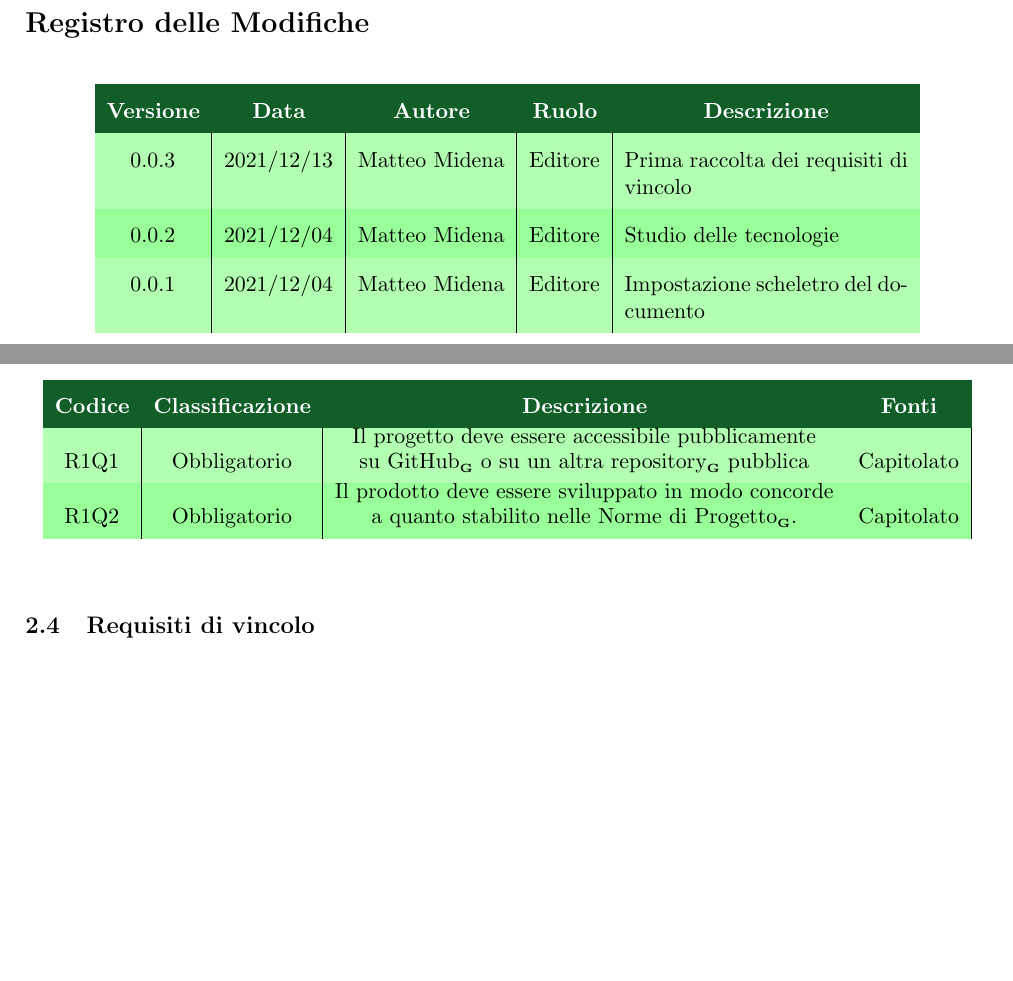
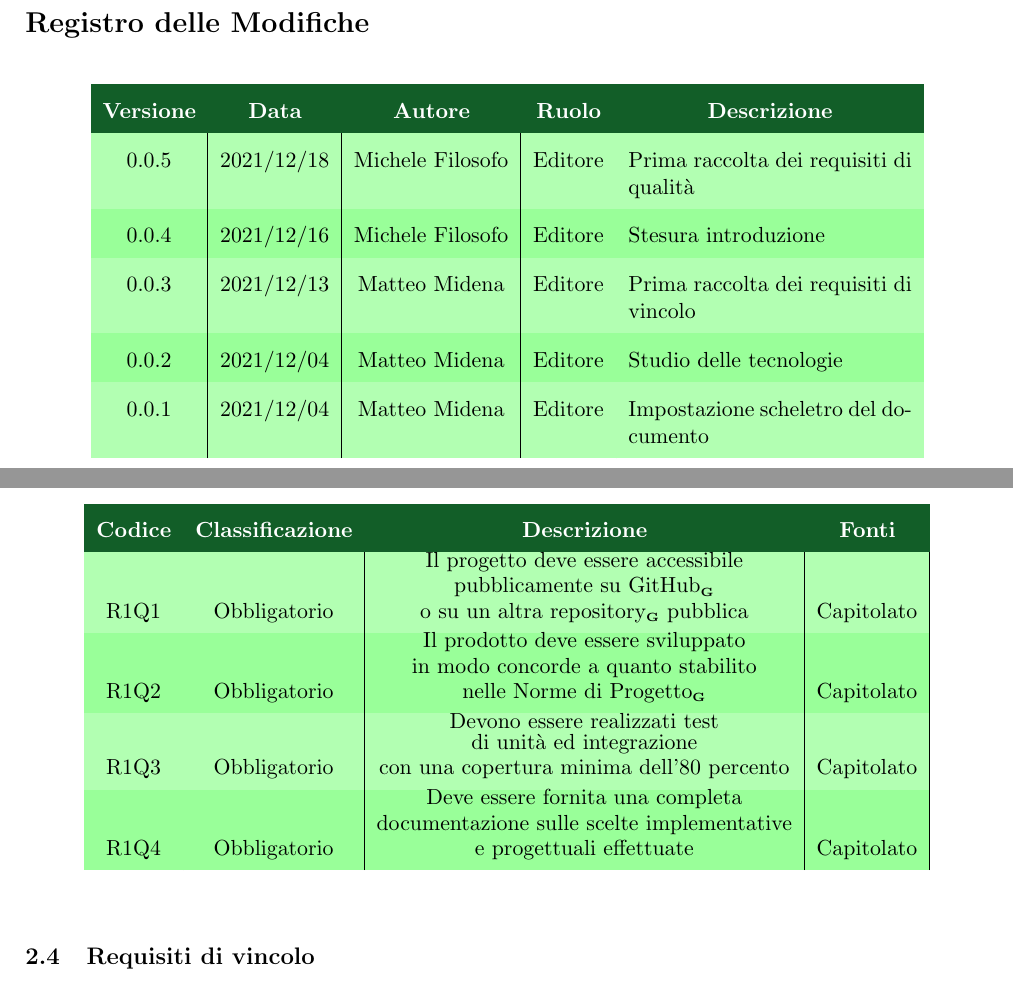
Before and after one commit to Yakuzaishi-SWE/docs, a LaTeX document (src/analisi_dei_requisiti/analisi_dei_requisiti.tex, which reads src/analisi_dei_requisiti/contenuto/changelog.tex, src/analisi_dei_requisiti/sezioni/requisiti.tex): two parts of pages 2 and 5 of 10, joined at a grey line, cut so that both start at the same text, the shorter picture padded with empty space. Compiled offline with pdfLaTeX.

Commit message:
more requisiti qualità

```diff
--- a/src/analisi_dei_requisiti/contenuto/changelog.tex
+++ b/src/analisi_dei_requisiti/contenuto/changelog.tex
@@ -12,6 +12,8 @@
 		\multicolumn{1}{c}{\color[HTML]{FFFFFF} \textbf{Ruolo}} &
 		\multicolumn{1}{c}{\color[HTML]{FFFFFF} \textbf{Descrizione}} \\
 		\endhead
+		0.0.5 & 2021/12/18 & Michele Filosofo & Editore & Prima raccolta dei requisiti di qualità \\
+		0.0.4 & 2021/12/16 & Michele Filosofo & Editore & Stesura introduzione \\
 		0.0.3 & 2021/12/13 & Matteo Midena & Editore & Prima raccolta dei requisiti di vincolo\\
 		0.0.2 & 2021/12/04 & Matteo Midena & Editore & Studio delle tecnologie\\
 		0.0.1 & 2021/12/04 & Matteo Midena & Editore & Impostazione scheletro del documento\\
--- a/src/analisi_dei_requisiti/sezioni/requisiti.tex
+++ b/src/analisi_dei_requisiti/sezioni/requisiti.tex
@@ -17,10 +17,12 @@ Il gruppo \groupName\ per classificare e assegnare i requisiti del capitolato ha
 		\multicolumn{1}{c}{\color[HTML]{FFFFFF} \textbf{Descrizione}} &
 		\multicolumn{1}{c}{\color[HTML]{FFFFFF} \textbf{Fonti}} \\
 		\endhead
-        R1Q1 & Obbligatorio & \shortstack{Il progetto deve essere accessibile pubblicamente \\
-        su GitHub\glo\ o su un altra repository\glo\ pubblica} & Capitolato \\
-        R1Q2 & Obbligatorio & \shortstack{Il prodotto deve essere sviluppato in modo concorde \\
-        a quanto stabilito nelle Norme di Progetto\glo.} & Capitolato \\
+        R1Q1 & Obbligatorio & \shortstack{Il progetto deve essere accessibile\\ pubblicamente
+        su GitHub\glo\ \\o su un altra repository\glo\ pubblica} & Capitolato \\
+        R1Q2 & Obbligatorio & \shortstack{Il prodotto deve essere sviluppato \\ in modo concorde
+        a quanto stabilito \\nelle Norme di Progetto\glo} & Capitolato \\
+        R1Q3 & Obbligatorio & \shortstack{Devono essere realizzati test\\ di unità ed integrazione \\con una copertura minima dell'80 percento} & Capitolato\\
+        R1Q4 & Obbligatorio & \shortstack{Deve essere fornita una completa \\ documentazione sulle scelte implementative \\e progettuali effettuate} & Capitolato \\
     \end{longtable}
 \end{center}
 \subsection{Requisiti di vincolo}
```
